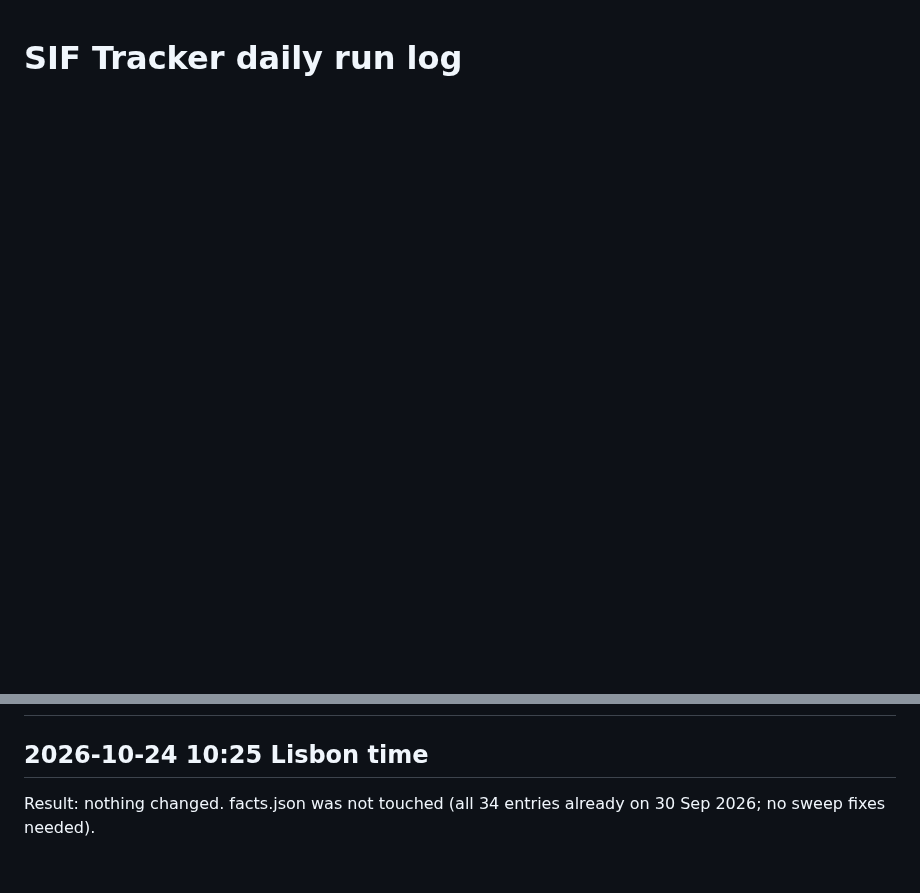
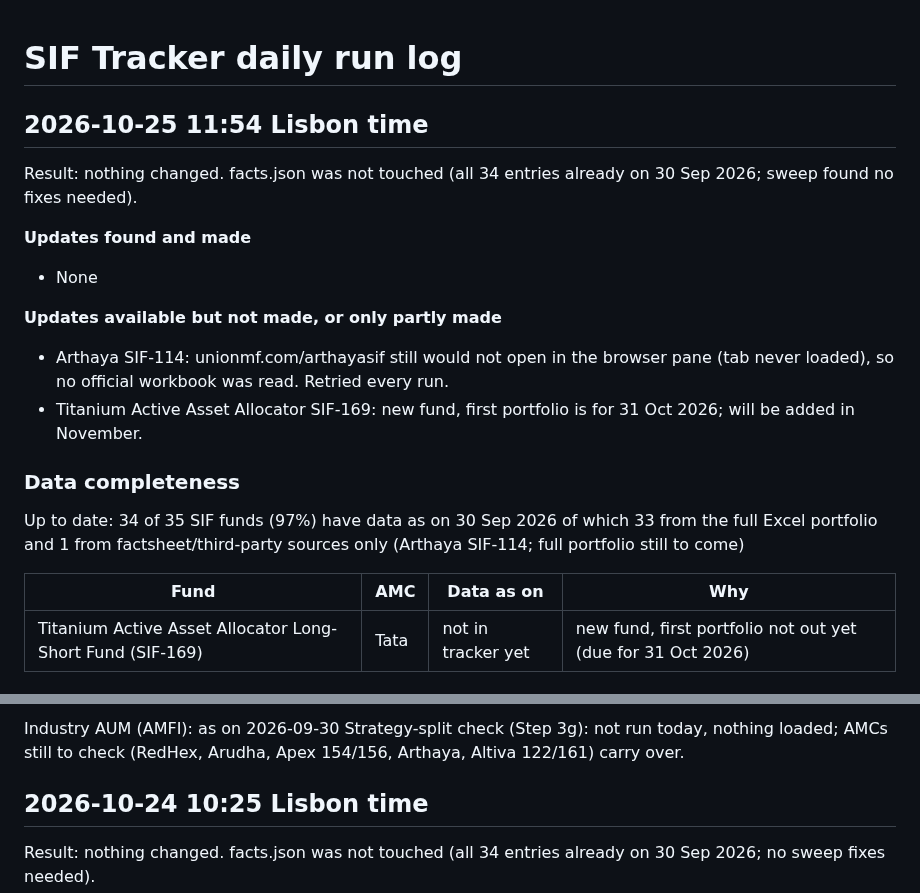
Before and after one commit to investingtfd/sif-tracker, a Markdown page: site/run-log.md, 2 parts joined by grey strips. Drawn GitHub-style; blank space fills up the shorter version.

```diff
--- a/site/run-log.md
+++ b/site/run-log.md
@@ -1 +1,20 @@
 # SIF Tracker daily run log
+
+## 2026-10-25 11:54 Lisbon time
+Result: nothing changed. facts.json was not touched (all 34 entries already on 30 Sep 2026; sweep found no fixes needed).
+
+**Updates found and made**
+- None
+
+**Updates available but not made, or only partly made**
+- Arthaya SIF-114: unionmf.com/arthayasif still would not open in the browser pane (tab never loaded), so no official workbook was read. Retried every run.
+- Titanium Active Asset Allocator SIF-169: new fund, first portfolio is for 31 Oct 2026; will be added in November.
+
+### Data completeness
+Up to date: 34 of 35 SIF funds (97%) have data as on 30 Sep 2026
+of which 33 from the full Excel portfolio and 1 from factsheet/third-party sources only (Arthaya SIF-114; full portfolio still to come)
+
+| Fund | AMC | Data as on | Why |
+|---|---|---|---|
+| Titanium Active Asset Allocator Long-Short Fund (SIF-169) | Tata | not in tracker yet | new fund, first portfolio not out yet (due for 31 Oct 2026) |
+
@@ -2,3 +47,5 @@
+Industry AUM (AMFI): as on 2026-09-30
+Strategy-split check (Step 3g): not run today, nothing loaded; AMCs still to check (RedHex, Arudha, Apex 154/156, Arthaya, Altiva 122/161) carry over.
 
 ## 2026-10-24 10:25 Lisbon time
 Result: nothing changed. facts.json was not touched (all 34 entries already on 30 Sep 2026; no sweep fixes needed).
```
Also changed, not shown: other parts of site/run-log.md (+26 -0 lines).
